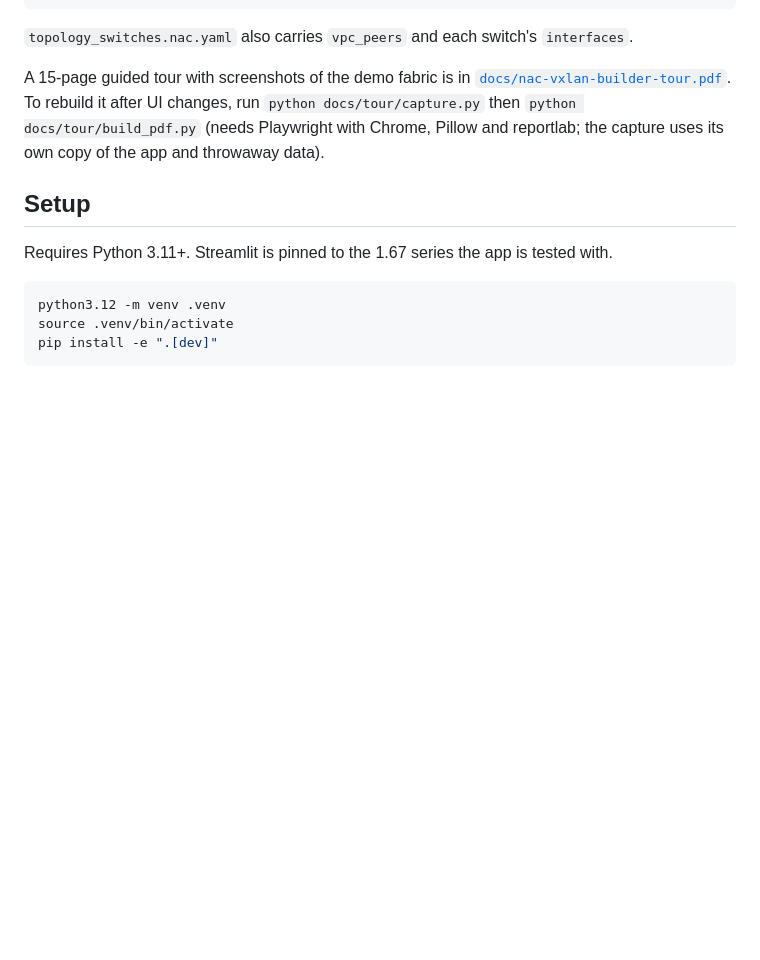
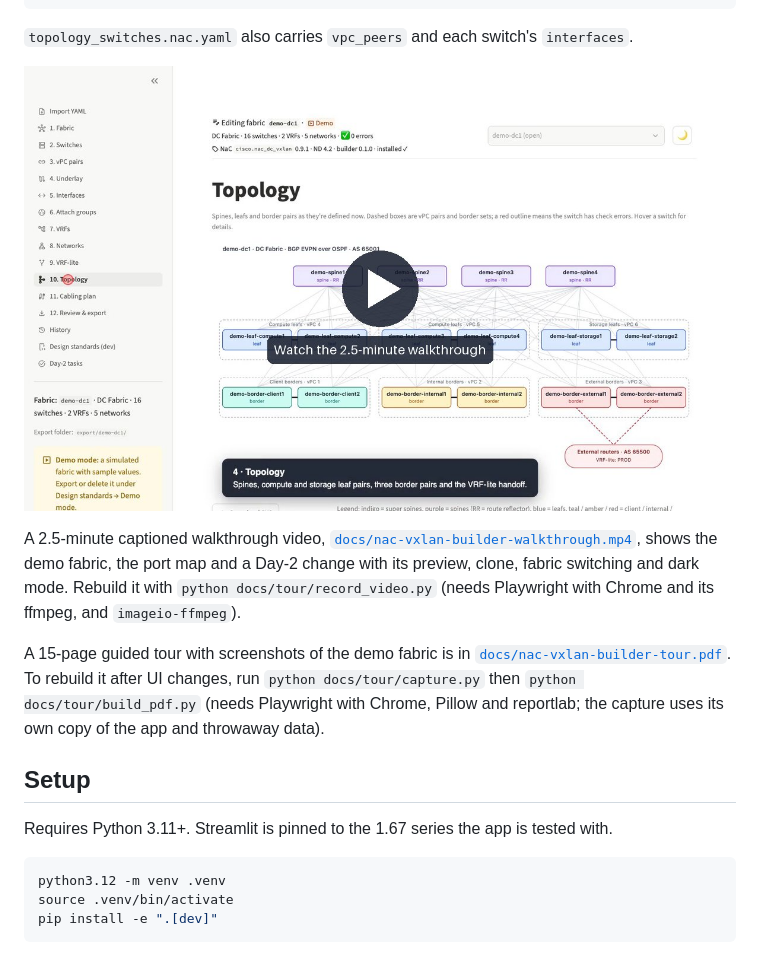
Before and after one commit to dcantor/nac-vxlan-builder, a Markdown page: README.md, the part around the change. GitHub-like rendering; pictures changed too: docs/walkthrough-poster.jpg (added); blank space fills up the shorter version.

Commit message:
Add a captioned walkthrough video
docs/nac-vxlan-builder-walkthrough.mp4 (2.5 min): demo mode, the header
and locked fields, switches, topology, clicking a port on the port map,
the Day-2 preview with nac-validate and the YAML diff, review & export,
clone and fabric switching, fabric instances and dark mode.

docs/tour/record_video.py records it with Playwright against a throwaway
copy of the app (captions and a visible cursor) and converts it to MP4.
The README links it from a poster image.

Co-Authored-By: Claude Opus 5.5 <noreply@anthropic.com>

````diff
--- a/README.md
+++ b/README.md
@@ -19,6 +19,14 @@ host_vars/<fabric>/
 ```
 
 `topology_switches.nac.yaml` also carries `vpc_peers` and each switch's `interfaces`.
+
+[![Watch the walkthrough](docs/walkthrough-poster.jpg)](https://github.com/dcantor/nac-vxlan-builder/raw/main/docs/nac-vxlan-builder-walkthrough.mp4)
+
+A 2.5-minute captioned walkthrough video,
+[`docs/nac-vxlan-builder-walkthrough.mp4`](docs/nac-vxlan-builder-walkthrough.mp4), shows the
+demo fabric, the port map and a Day-2 change with its preview, clone, fabric switching and dark
+mode. Rebuild it with `python docs/tour/record_video.py` (needs Playwright with Chrome and its
+ffmpeg, and `imageio-ffmpeg`).
 
 A 15-page guided tour with screenshots of the demo fabric is in
 [`docs/nac-vxlan-builder-tour.pdf`](docs/nac-vxlan-builder-tour.pdf). To rebuild it after UI
````
Also changed, not shown: 2 other files.
